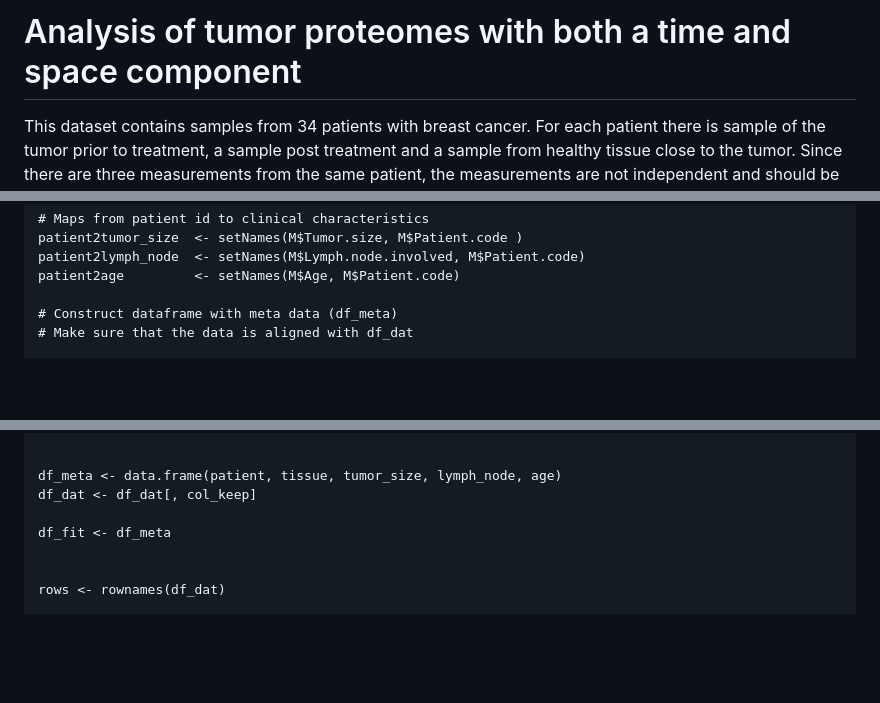
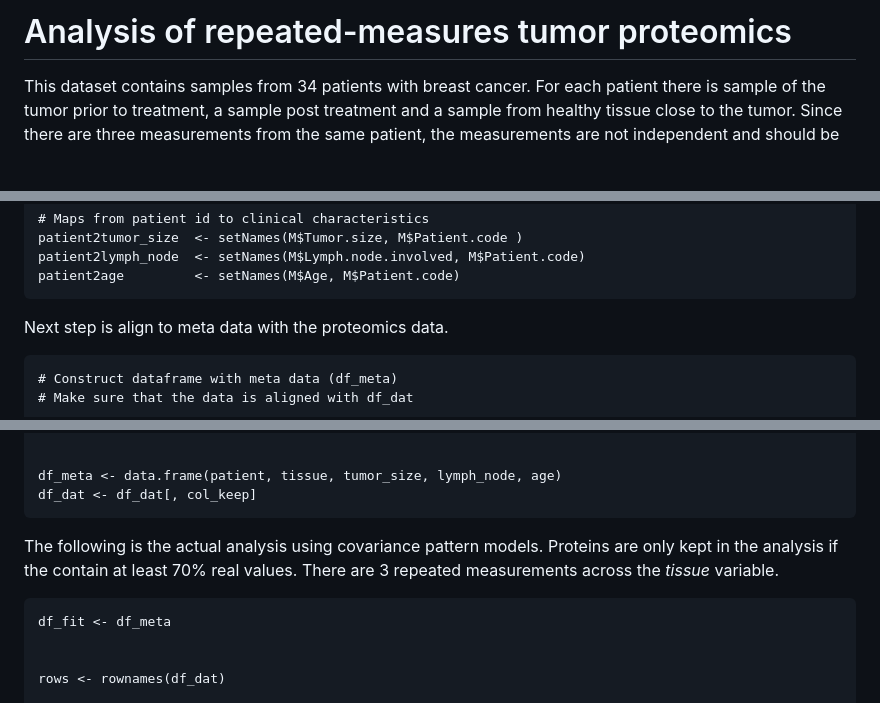
Before and after one commit to CardiacProteomics/repeated-measures-proteomics, a Markdown page: real_world_analysis/tumor_analysis.md, 3 parts joined by grey strips. Drawn GitHub-style; blank space fills up the shorter version.

```diff
--- a/real_world_analysis/tumor_analysis.md
+++ b/real_world_analysis/tumor_analysis.md
@@ -1,4 +1,4 @@
-# Analysis of tumor proteomes with both a time and space component
+# Analysis of repeated-measures tumor proteomics
 
 This dataset contains samples from 34 patients with breast cancer. For
 each patient there is sample of the tumor prior to treatment, a sample
@@ -37,6 +37,8 @@ prepared for analysis.
     patient2lymph_node  <- setNames(M$Lymph.node.involved, M$Patient.code)
     patient2age         <- setNames(M$Age, M$Patient.code)
 
+Next step is align to meta data with the proteomics data.
+
     # Construct dataframe with meta data (df_meta)
     # Make sure that the data is aligned with df_dat
 
@@ -69,6 +71,10 @@ prepared for analysis.
 
     df_meta <- data.frame(patient, tissue, tumor_size, lymph_node, age)
     df_dat <- df_dat[, col_keep]
+
+The following is the actual analysis using covariance pattern models.
+Proteins are only kept in the analysis if the contain at least 70% real
+values. There are 3 repeated measurements across the *tissue* variable.
 
     df_fit <- df_meta
 
```
